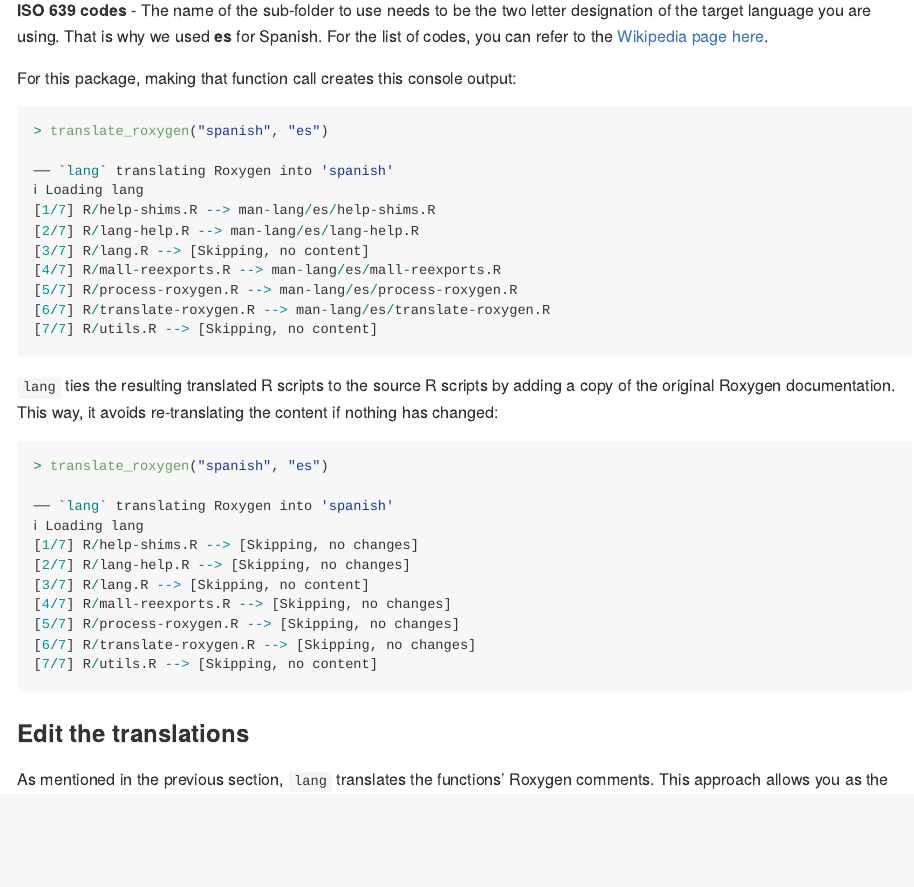
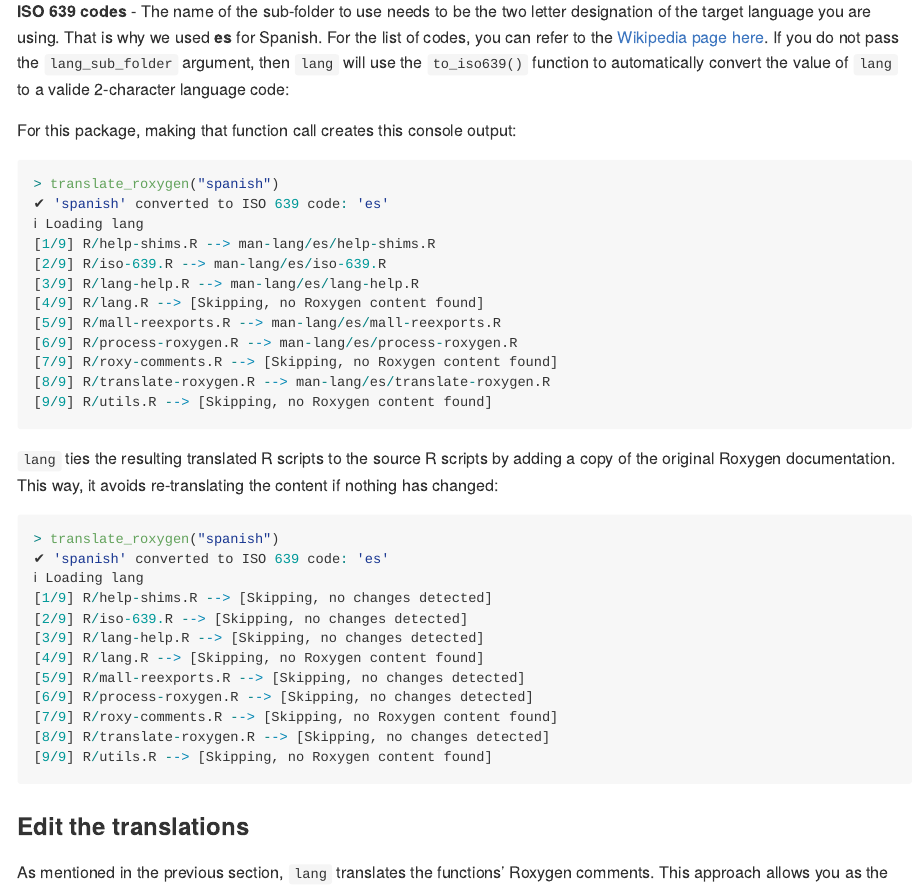
Before and after one commit to mlverse/lang, an R Markdown document (README.Rmd): the page in a window 1100 px wide, from 2570 px down before the commit and from 2590 px down after it, so that both start at the same text. Rendered offline with R 4.5, knitr and Pandoc, with nearby package versions; badge pictures from the web are left out.

Commit message:
Updates README

````diff
--- a/README.Rmd
+++ b/README.Rmd
@@ -155,21 +157,25 @@ Make sure to add the new folder to your project **'.Rbuildignore'** file
 designation of the target language you are using. That is why we used **es** for
 Spanish. For the list of codes, you can refer to the
 [Wikipedia page here](https://en.wikipedia.org/wiki/List_of_ISO_639_language_codes).
+If you do not pass the `lang_sub_folder` argument, then `lang` will use the
+`to_iso639()` function to automatically convert the value of `lang` to a
+valide 2-character language code:
 
 For this package, making that function call creates this console output:
 
 ```r
-> translate_roxygen("spanish", "es")
-
-── `lang` translating Roxygen into 'spanish'
+> translate_roxygen("spanish")
+✔ 'spanish' converted to ISO 639 code: 'es'
 ℹ Loading lang
-[1/7] R/help-shims.R --> man-lang/es/help-shims.R
-[2/7] R/lang-help.R --> man-lang/es/lang-help.R
-[3/7] R/lang.R --> [Skipping, no content]
-[4/7] R/mall-reexports.R --> man-lang/es/mall-reexports.R
-[5/7] R/process-roxygen.R --> man-lang/es/process-roxygen.R
-[6/7] R/translate-roxygen.R --> man-lang/es/translate-roxygen.R
-[7/7] R/utils.R --> [Skipping, no content]
+[1/9] R/help-shims.R --> man-lang/es/help-shims.R
+[2/9] R/iso-639.R --> man-lang/es/iso-639.R
+[3/9] R/lang-help.R --> man-lang/es/lang-help.R
+[4/9] R/lang.R --> [Skipping, no Roxygen content found]
+[5/9] R/mall-reexports.R --> man-lang/es/mall-reexports.R
+[6/9] R/process-roxygen.R --> man-lang/es/process-roxygen.R
+[7/9] R/roxy-comments.R --> [Skipping, no Roxygen content found]
+[8/9] R/translate-roxygen.R --> man-lang/es/translate-roxygen.R
+[9/9] R/utils.R --> [Skipping, no Roxygen content found]
 ```
 
 `lang` ties the resulting translated R scripts to the source R scripts by
@@ -177,17 +183,18 @@ adding a copy of the original Roxygen documentation. This way, it avoids
 re-translating the content if nothing has changed:
 
 ```r
-> translate_roxygen("spanish", "es")
-
-── `lang` translating Roxygen into 'spanish'
+> translate_roxygen("spanish")
+✔ 'spanish' converted to ISO 639 code: 'es'
 ℹ Loading lang
-[1/7] R/help-shims.R --> [Skipping, no changes]
-[2/7] R/lang-help.R --> [Skipping, no changes]
-[3/7] R/lang.R --> [Skipping, no content]
-[4/7] R/mall-reexports.R --> [Skipping, no changes]
-[5/7] R/process-roxygen.R --> [Skipping, no changes]
-[6/7] R/translate-roxygen.R --> [Skipping, no changes]
-[7/7] R/utils.R --> [Skipping, no content]
+[1/9] R/help-shims.R --> [Skipping, no changes detected]
+[2/9] R/iso-639.R --> [Skipping, no changes detected]
+[3/9] R/lang-help.R --> [Skipping, no changes detected]
+[4/9] R/lang.R --> [Skipping, no Roxygen content found]
+[5/9] R/mall-reexports.R --> [Skipping, no changes detected]
+[6/9] R/process-roxygen.R --> [Skipping, no changes detected]
+[7/9] R/roxy-comments.R --> [Skipping, no Roxygen content found]
+[8/9] R/translate-roxygen.R --> [Skipping, no changes detected]
+[9/9] R/utils.R --> [Skipping, no Roxygen content found]
 ```
 
 
````
Also changed, not shown: README.md, README.Rmd (72 more changed lines).
